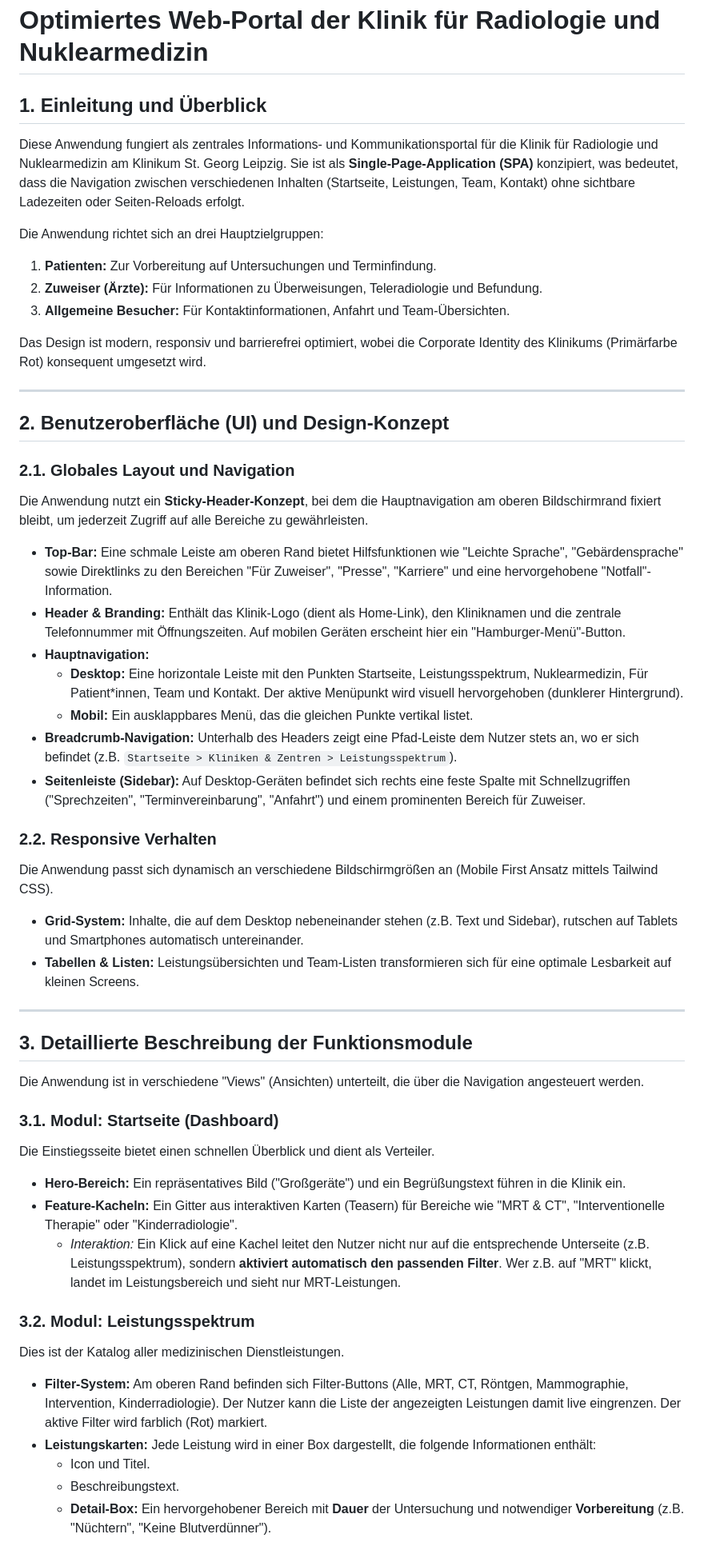
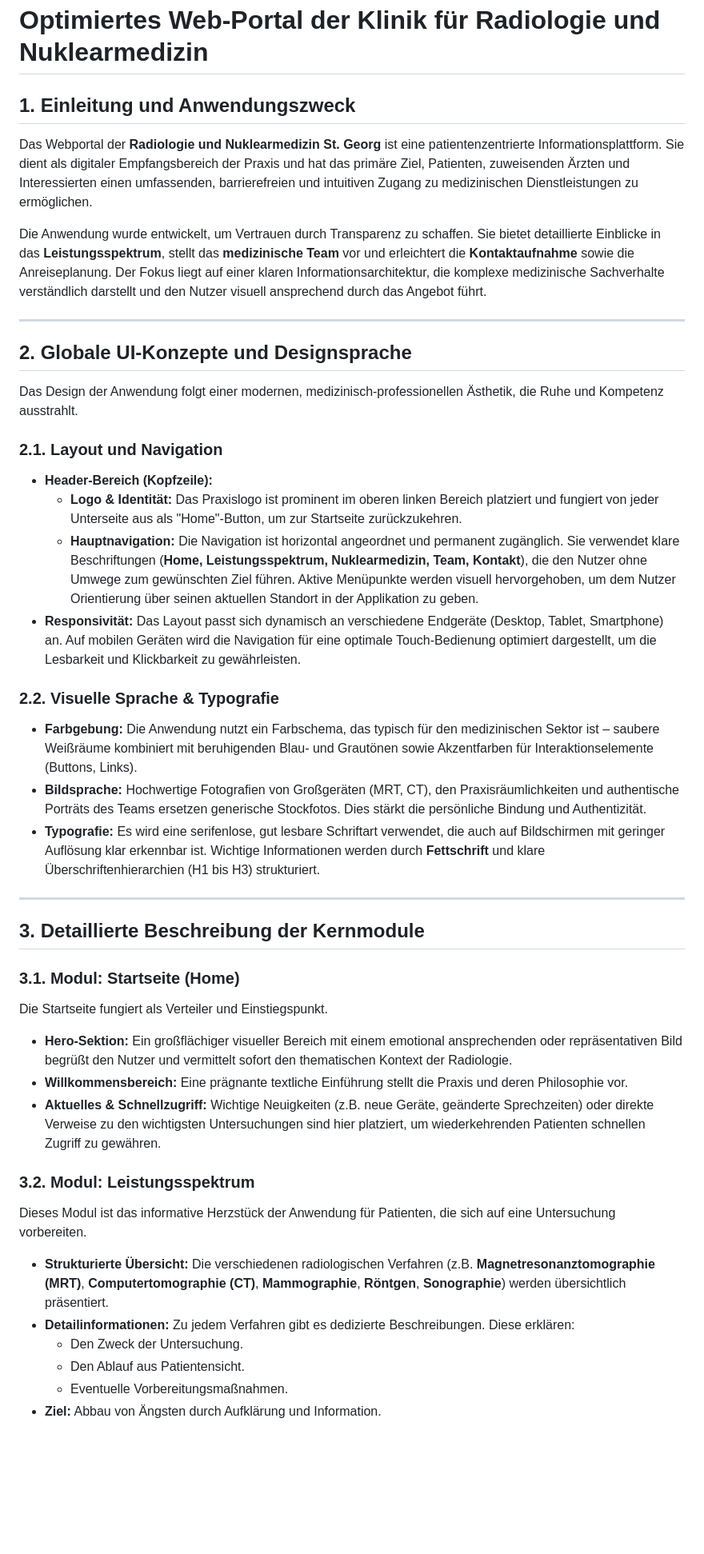
Before and after one commit to mlurz92/radiologiesanktgeorg, a Markdown page: README.md, the part around one of its changes. Shown at 80% size. Drawn GitHub-style; blank space fills up the shorter version.

```diff
--- a/README.md
+++ b/README.md
@@ -1,52 +1,42 @@
 # Optimiertes Web-Portal der Klinik für Radiologie und Nuklearmedizin
 
-## 1. Einleitung und Überblick
-Diese Anwendung fungiert als zentrales Informations- und Kommunikationsportal für die Klinik für Radiologie und Nuklearmedizin am Klinikum St. Georg Leipzig. Sie ist als **Single-Page-Application (SPA)** konzipiert, was bedeutet, dass die Navigation zwischen verschiedenen Inhalten (Startseite, Leistungen, Team, Kontakt) ohne sichtbare Ladezeiten oder Seiten-Reloads erfolgt.
+## 1. Einleitung und Anwendungszweck
+Das Webportal der **Radiologie und Nuklearmedizin St. Georg** ist eine patientenzentrierte Informationsplattform. Sie dient als digitaler Empfangsbereich der Praxis und hat das primäre Ziel, Patienten, zuweisenden Ärzten und Interessierten einen umfassenden, barrierefreien und intuitiven Zugang zu medizinischen Dienstleistungen zu ermöglichen.
 
-Die Anwendung richtet sich an drei Hauptzielgruppen:
-1.  **Patienten:** Zur Vorbereitung auf Untersuchungen und Terminfindung.
-2.  **Zuweiser (Ärzte):** Für Informationen zu Überweisungen, Teleradiologie und Befundung.
-3.  **Allgemeine Besucher:** Für Kontaktinformationen, Anfahrt und Team-Übersichten.
-
-Das Design ist modern, responsiv und barrierefrei optimiert, wobei die Corporate Identity des Klinikums (Primärfarbe Rot) konsequent umgesetzt wird.
+Die Anwendung wurde entwickelt, um Vertrauen durch Transparenz zu schaffen. Sie bietet detaillierte Einblicke in das **Leistungsspektrum**, stellt das **medizinische Team** vor und erleichtert die **Kontaktaufnahme** sowie die Anreiseplanung. Der Fokus liegt auf einer klaren Informationsarchitektur, die komplexe medizinische Sachverhalte verständlich darstellt und den Nutzer visuell ansprechend durch das Angebot führt.
 
 ---
 
-## 2. Benutzeroberfläche (UI) und Design-Konzept
+## 2. Globale UI-Konzepte und Designsprache
+Das Design der Anwendung folgt einer modernen, medizinisch-professionellen Ästhetik, die Ruhe und Kompetenz ausstrahlt.
 
-### 2.1. Globales Layout und Navigation
-Die Anwendung nutzt ein **Sticky-Header-Konzept**, bei dem die Hauptnavigation am oberen Bildschirmrand fixiert bleibt, um jederzeit Zugriff auf alle Bereiche zu gewährleisten.
+### 2.1. Layout und Navigation
+* **Header-Bereich (Kopfzeile):**
+    * **Logo & Identität:** Das Praxislogo ist prominent im oberen linken Bereich platziert und fungiert von jeder Unterseite aus als "Home"-Button, um zur Startseite zurückzukehren.
+    * **Hauptnavigation:** Die Navigation ist horizontal angeordnet und permanent zugänglich. Sie verwendet klare Beschriftungen (**Home, Leistungsspektrum, Nuklearmedizin, Team, Kontakt**), die den Nutzer ohne Umwege zum gewünschten Ziel führen. Aktive Menüpunkte werden visuell hervorgehoben, um dem Nutzer Orientierung über seinen aktuellen Standort in der Applikation zu geben.
+* **Responsivität:** Das Layout passt sich dynamisch an verschiedene Endgeräte (Desktop, Tablet, Smartphone) an. Auf mobilen Geräten wird die Navigation für eine optimale Touch-Bedienung optimiert dargestellt, um die Lesbarkeit und Klickbarkeit zu gewährleisten.
 
-* **Top-Bar:** Eine schmale Leiste am oberen Rand bietet Hilfsfunktionen wie "Leichte Sprache", "Gebärdensprache" sowie Direktlinks zu den Bereichen "Für Zuweiser", "Presse", "Karriere" und eine hervorgehobene "Notfall"-Information.
-* **Header & Branding:** Enthält das Klinik-Logo (dient als Home-Link), den Kliniknamen und die zentrale Telefonnummer mit Öffnungszeiten. Auf mobilen Geräten erscheint hier ein "Hamburger-Menü"-Button.
-* **Hauptnavigation:**
-    * **Desktop:** Eine horizontale Leiste mit den Punkten Startseite, Leistungsspektrum, Nuklearmedizin, Für Patient*innen, Team und Kontakt. Der aktive Menüpunkt wird visuell hervorgehoben (dunklerer Hintergrund).
-    * **Mobil:** Ein ausklappbares Menü, das die gleichen Punkte vertikal listet.
-* **Breadcrumb-Navigation:** Unterhalb des Headers zeigt eine Pfad-Leiste dem Nutzer stets an, wo er sich befindet (z.B. `Startseite > Kliniken & Zentren > Leistungsspektrum`).
-* **Seitenleiste (Sidebar):** Auf Desktop-Geräten befindet sich rechts eine feste Spalte mit Schnellzugriffen ("Sprechzeiten", "Terminvereinbarung", "Anfahrt") und einem prominenten Bereich für Zuweiser.
-
-### 2.2. Responsive Verhalten
-Die Anwendung passt sich dynamisch an verschiedene Bildschirmgrößen an (Mobile First Ansatz mittels Tailwind CSS).
-* **Grid-System:** Inhalte, die auf dem Desktop nebeneinander stehen (z.B. Text und Sidebar), rutschen auf Tablets und Smartphones automatisch untereinander.
-* **Tabellen & Listen:** Leistungsübersichten und Team-Listen transformieren sich für eine optimale Lesbarkeit auf kleinen Screens.
+### 2.2. Visuelle Sprache & Typografie
+* **Farbgebung:** Die Anwendung nutzt ein Farbschema, das typisch für den medizinischen Sektor ist – saubere Weißräume kombiniert mit beruhigenden Blau- und Grautönen sowie Akzentfarben für Interaktionselemente (Buttons, Links).
+* **Bildsprache:** Hochwertige Fotografien von Großgeräten (MRT, CT), den Praxisräumlichkeiten und authentische Porträts des Teams ersetzen generische Stockfotos. Dies stärkt die persönliche Bindung und Authentizität.
+* **Typografie:** Es wird eine serifenlose, gut lesbare Schriftart verwendet, die auch auf Bildschirmen mit geringer Auflösung klar erkennbar ist. Wichtige Informationen werden durch **Fettschrift** und klare Überschriftenhierarchien (H1 bis H3) strukturiert.
 
 ---
 
-## 3. Detaillierte Beschreibung der Funktionsmodule
+## 3. Detaillierte Beschreibung der Kernmodule
 
-Die Anwendung ist in verschiedene "Views" (Ansichten) unterteilt, die über die Navigation angesteuert werden.
-
-### 3.1. Modul: Startseite (Dashboard)
-Die Einstiegsseite bietet einen schnellen Überblick und dient als Verteiler.
-* **Hero-Bereich:** Ein repräsentatives Bild ("Großgeräte") und ein Begrüßungstext führen in die Klinik ein.
-* **Feature-Kacheln:** Ein Gitter aus interaktiven Karten (Teasern) für Bereiche wie "MRT & CT", "Interventionelle Therapie" oder "Kinderradiologie".
-    * *Interaktion:* Ein Klick auf eine Kachel leitet den Nutzer nicht nur auf die entsprechende Unterseite (z.B. Leistungsspektrum), sondern **aktiviert automatisch den passenden Filter**. Wer z.B. auf "MRT" klickt, landet im Leistungsbereich und sieht nur MRT-Leistungen.
+### 3.1. Modul: Startseite (Home)
+Die Startseite fungiert als Verteiler und Einstiegspunkt.
+* **Hero-Sektion:** Ein großflächiger visueller Bereich mit einem emotional ansprechenden oder repräsentativen Bild begrüßt den Nutzer und vermittelt sofort den thematischen Kontext der Radiologie.
+* **Willkommensbereich:** Eine prägnante textliche Einführung stellt die Praxis und deren Philosophie vor.
+* **Aktuelles & Schnellzugriff:** Wichtige Neuigkeiten (z.B. neue Geräte, geänderte Sprechzeiten) oder direkte Verweise zu den wichtigsten Untersuchungen sind hier platziert, um wiederkehrenden Patienten schnellen Zugriff zu gewähren.
 
 ### 3.2. Modul: Leistungsspektrum
-Dies ist der Katalog aller medizinischen Dienstleistungen.
-* **Filter-System:** Am oberen Rand befinden sich Filter-Buttons (Alle, MRT, CT, Röntgen, Mammographie, Intervention, Kinderradiologie). Der Nutzer kann die Liste der angezeigten Leistungen damit live eingrenzen. Der aktive Filter wird farblich (Rot) markiert.
-* **Leistungskarten:** Jede Leistung wird in einer Box dargestellt, die folgende Informationen enthält:
-    * Icon und Titel.
-    * Beschreibungstext.
-    * **Detail-Box:** Ein hervorgehobener Bereich mit **Dauer** der Untersuchung und notwendiger **Vorbereitung** (z.B. "Nüchtern", "Keine Blutverdünner").
+Dieses Modul ist das informative Herzstück der Anwendung für Patienten, die sich auf eine Untersuchung vorbereiten.
+* **Strukturierte Übersicht:** Die verschiedenen radiologischen Verfahren (z.B. **Magnetresonanztomographie (MRT)**, **Computertomographie (CT)**, **Mammographie**, **Röntgen**, **Sonographie**) werden übersichtlich präsentiert.
+* **Detailinformationen:** Zu jedem Verfahren gibt es dedizierte Beschreibungen. Diese erklären:
+    * Den Zweck der Untersuchung.
+    * Den Ablauf aus Patientensicht.
+    * Eventuelle Vorbereitungsmaßnahmen.
+* **Ziel:** Abbau von Ängsten durch Aufklärung und Information.
 
```
Also changed, not shown: other parts of README.md (+29 -47 lines).
